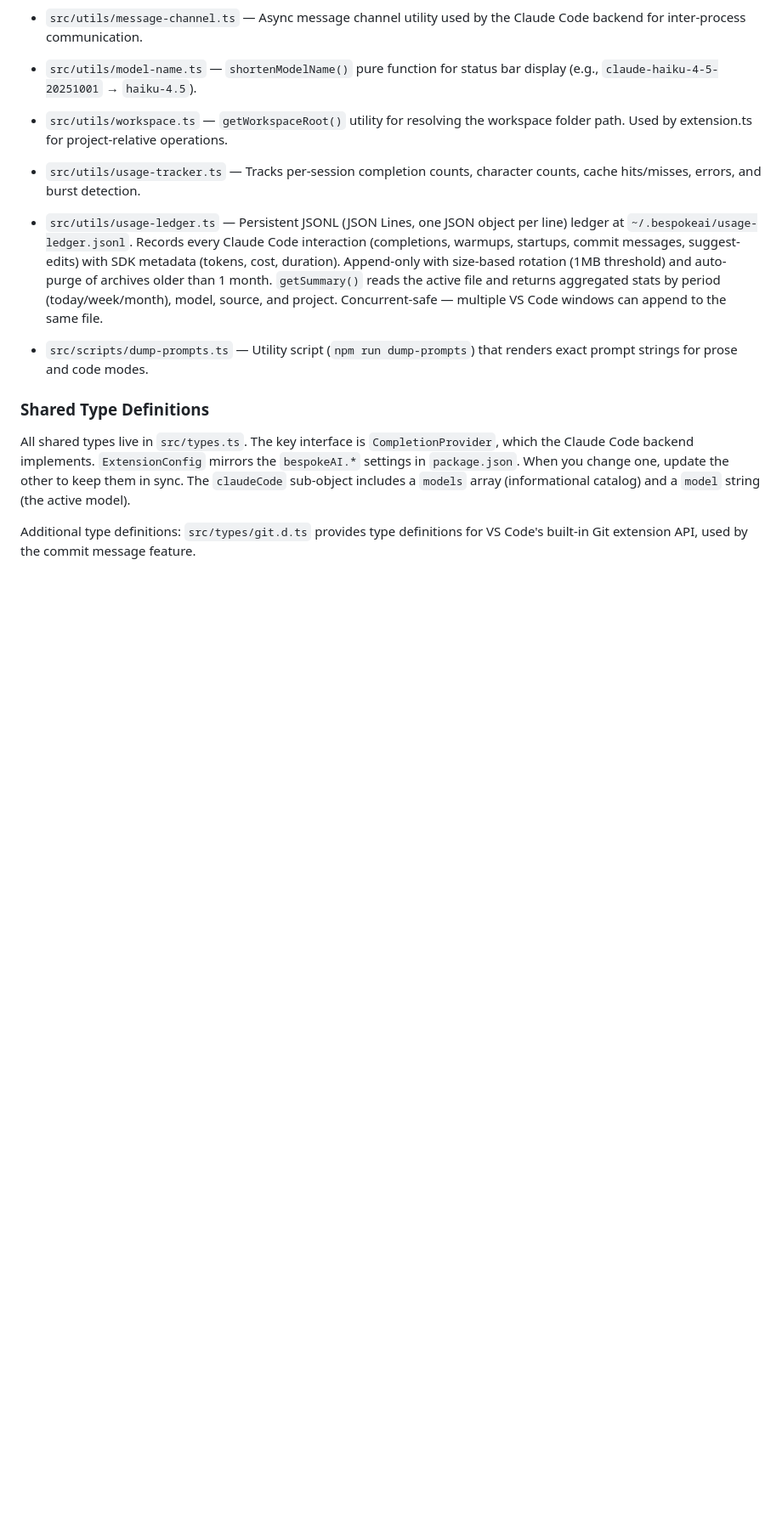
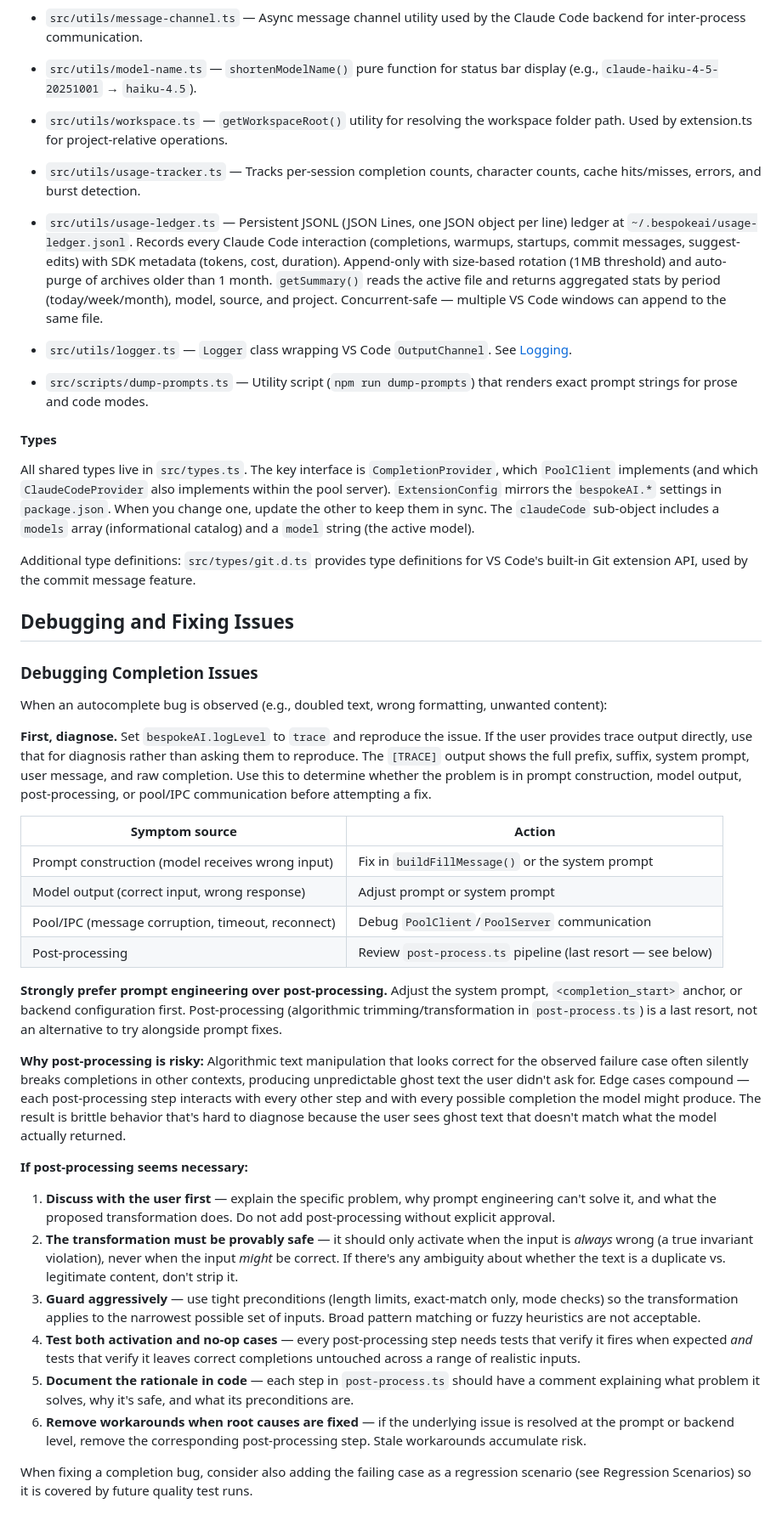
Before and after one commit to trentmcnitt/bespoke-ai-vscode-ext, a Markdown page: CLAUDE.md, the part around one of its changes. Shown at 85% size. GitHub-like rendering; blank space fills up the shorter version.

```diff
--- a/CLAUDE.md
+++ b/CLAUDE.md
@@ -196,10 +187,43 @@ Key modules, listed in request-flow order:
 
 - `src/utils/usage-ledger.ts` — Persistent JSONL (JSON Lines, one JSON object per line) ledger at `~/.bespokeai/usage-ledger.jsonl`. Records every Claude Code interaction (completions, warmups, startups, commit messages, suggest-edits) with SDK metadata (tokens, cost, duration). Append-only with size-based rotation (1MB threshold) and auto-purge of archives older than 1 month. `getSummary()` reads the active file and returns aggregated stats by period (today/week/month), model, source, and project. Concurrent-safe — multiple VS Code windows can append to the same file.
 
+- `src/utils/logger.ts` — `Logger` class wrapping VS Code `OutputChannel`. See [Logging](#logging).
+
 - `src/scripts/dump-prompts.ts` — Utility script (`npm run dump-prompts`) that renders exact prompt strings for prose and code modes.
 
-### Shared Type Definitions
+#### Types
 
-All shared types live in `src/types.ts`. The key interface is `CompletionProvider`, which the Claude Code backend implements. `ExtensionConfig` mirrors the `bespokeAI.*` settings in `package.json`. When you change one, update the other to keep them in sync. The `claudeCode` sub-object includes a `models` array (informational catalog) and a `model` string (the active model).
+All shared types live in `src/types.ts`. The key interface is `CompletionProvider`, which `PoolClient` implements (and which `ClaudeCodeProvider` also implements within the pool server). `ExtensionConfig` mirrors the `bespokeAI.*` settings in `package.json`. When you change one, update the other to keep them in sync. The `claudeCode` sub-object includes a `models` array (informational catalog) and a `model` string (the active model).
 
 Additional type definitions: `src/types/git.d.ts` provides type definitions for VS Code's built-in Git extension API, used by the commit message feature.
+
+## Debugging and Fixing Issues
+
+### Debugging Completion Issues
+
+When an autocomplete bug is observed (e.g., doubled text, wrong formatting, unwanted content):
+
+**First, diagnose.** Set `bespokeAI.logLevel` to `trace` and reproduce the issue. If the user provides trace output directly, use that for diagnosis rather than asking them to reproduce. The `[TRACE]` output shows the full prefix, suffix, system prompt, user message, and raw completion. Use this to determine whether the problem is in prompt construction, model output, post-processing, or pool/IPC communication before attempting a fix.
+
+| Symptom source                                    | Action                                                      |
+| ------------------------------------------------- | ----------------------------------------------------------- |
+| Prompt construction (model receives wrong input)  | Fix in `buildFillMessage()` or the system prompt            |
+| Model output (correct input, wrong response)      | Adjust prompt or system prompt                              |
+| Pool/IPC (message corruption, timeout, reconnect) | Debug `PoolClient`/`PoolServer` communication               |
+| Post-processing                                   | Review `post-process.ts` pipeline (last resort — see below) |
+
+**Strongly prefer prompt engineering over post-processing.** Adjust the system prompt, `<completion_start>` anchor, or backend configuration first. Post-processing (algorithmic trimming/transformation in `post-process.ts`) is a last resort, not an alternative to try alongside prompt fixes.
+
+**Why post-processing is risky:** Algorithmic text manipulation that looks correct for the observed failure case often silently breaks completions in other contexts, producing unpredictable ghost text the user didn't ask for. Edge cases compound — each post-processing step interacts with every other step and with every possible completion the model might produce. The result is brittle behavior that's hard to diagnose because the user sees ghost text that doesn't match what the model actually returned.
+
+**If post-processing seems necessary:**
+
+1. **Discuss with the user first** — explain the specific problem, why prompt engineering can't solve it, and what the proposed transformation does. Do not add post-processing without explicit approval.
+2. **The transformation must be provably safe** — it should only activate when the input is _always_ wrong (a true invariant violation), never when the input _might_ be correct. If there's any ambiguity about whether the text is a duplicate vs. legitimate content, don't strip it.
+3. **Guard aggressively** — use tight preconditions (length limits, exact-match only, mode checks) so the transformation applies to the narrowest possible set of inputs. Broad pattern matching or fuzzy heuristics are not acceptable.
+4. **Test both activation and no-op cases** — every post-processing step needs tests that verify it fires when expected _and_ tests that verify it leaves correct completions untouched across a range of realistic inputs.
+5. **Document the rationale in code** — each step in `post-process.ts` should have a comment explaining what problem it solves, why it's safe, and what its preconditions are.
+6. **Remove workarounds when root causes are fixed** — if the underlying issue is resolved at the prompt or backend level, remove the corresponding post-processing step. Stale workarounds accumulate risk.
+
+When fixing a completion bug, consider also adding the failing case as a regression scenario (see Regression Scenarios) so it is covered by future quality test runs.
+
```
Also changed, not shown: other parts of CLAUDE.md (+78 -69 lines).
